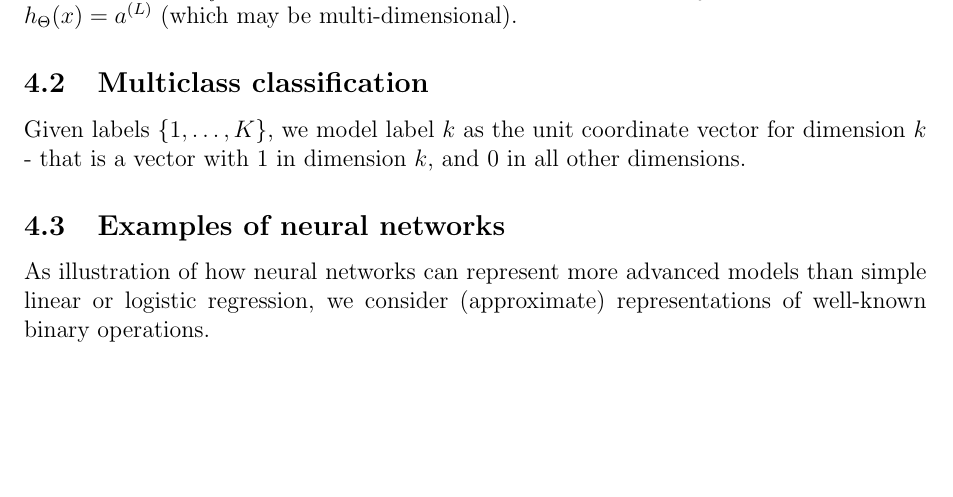
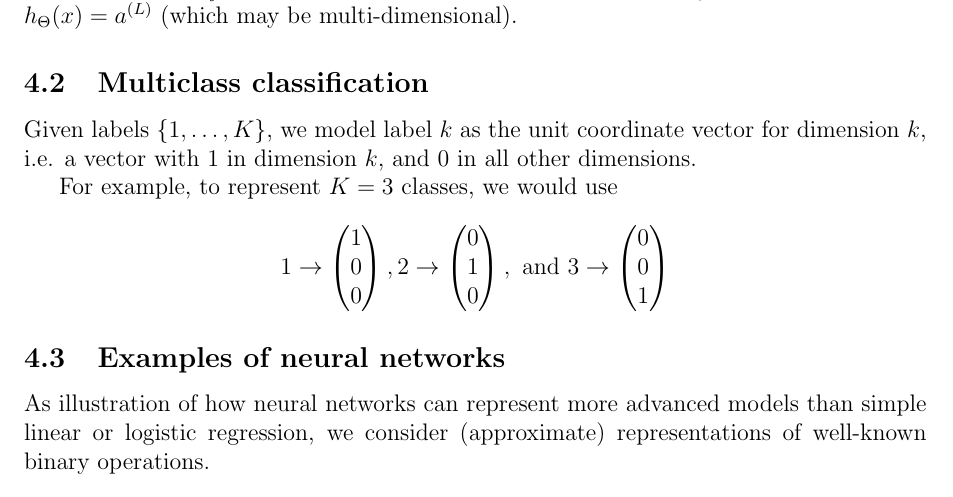
Before and after one commit to theopigott/machine-learning-notes, a LaTeX document (Machine Learning Notes.tex): part of page 5 of 6, cut so that both start at the same text, the shorter picture padded with empty space. Compiled offline with pdfLaTeX.

Commit message:
add multiclass example

```diff
--- a/Machine Learning Notes.tex
+++ b/Machine Learning Notes.tex
@@ -303,7 +303,14 @@ a_i^{(j)} = g(\Theta^{(j-1)} a^{(j-1)})
 for $i = 1, \ldots, s_j$, and at each layer we also add the bias unit $a_0^{(j)} := 0$. The output is $h_\Theta(x) = a^{(L)}$ (which may be multi-dimensional).
 
 \subsection{Multiclass classification}
-Given labels $\Set{1, \ldots, K}$, we model label $k$ as the unit coordinate vector for dimension $k$ - that is a vector with $1$ in dimension $k$, and $0$ in all other dimensions.
+Given labels $\Set{1, \ldots, K}$, we model label $k$ as the unit coordinate vector for dimension $k$, i.e. a vector with $1$ in dimension $k$, and $0$ in all other dimensions.
+
+For example, to represent $K = 3$ classes, we would use
+\[
+1 \to \begin{pmatrix} 1 \\ 0 \\ 0 \end{pmatrix},
+2 \to \begin{pmatrix} 0 \\ 1 \\ 0 \end{pmatrix}, \text{ and }
+3 \to \begin{pmatrix} 0 \\ 0 \\ 1 \end{pmatrix}
+\]
 
 \subsection{Examples of neural networks}
 As illustration of how neural networks can represent more advanced models than simple linear or logistic regression, we consider (approximate) representations of well-known binary operations.
```
Also changed, not shown: Machine Learning Notes.pdf.
